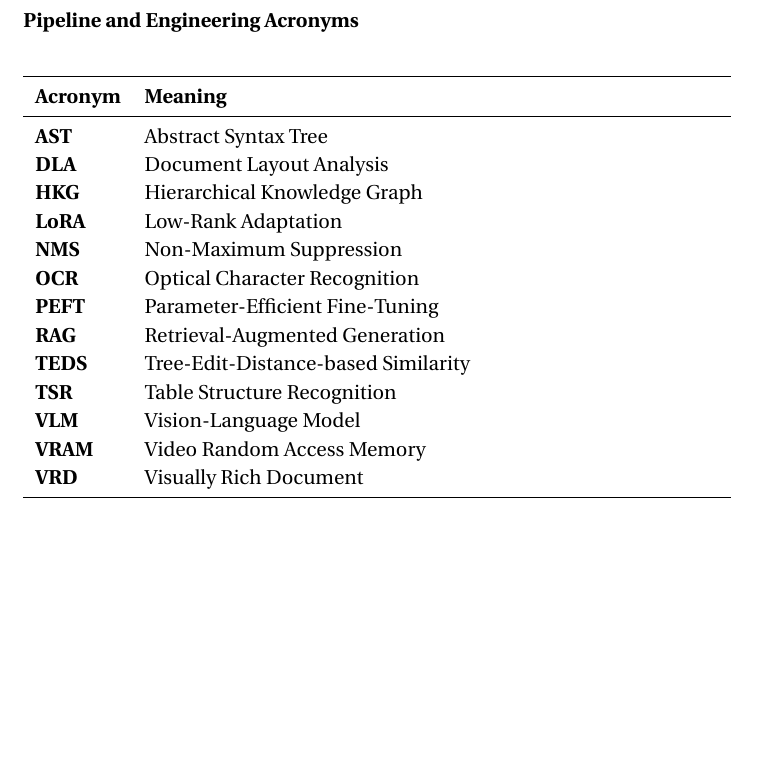
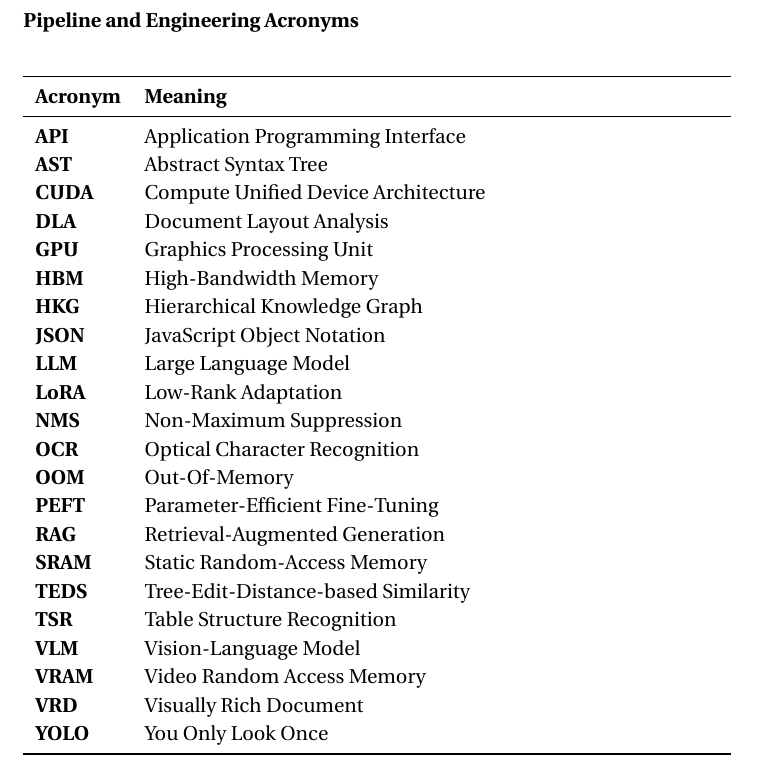
Before and after one commit to munshi007/document_intelligence_pipeline_thesis_writing, a LaTeX thesis (thesis.tex, which reads appendix/lists.tex): part of page 84 of 97, cut so that both start at the same text, the shorter picture padded with empty space. Compiled offline with pdfLaTeX.

Commit message:
Update Abbreviations and Notations appendix

```diff
--- a/appendix/lists.tex
+++ b/appendix/lists.tex
@@ -21,19 +21,28 @@
 	\begin{tabular}{lp{0.8\textwidth}}
 		\toprule
 		\textbf{Acronym} & \textbf{Meaning} \\ \midrule
+		\textbf{API} & Application Programming Interface \\
 		\textbf{AST} & Abstract Syntax Tree \\
+		\textbf{CUDA} & Compute Unified Device Architecture \\
 		\textbf{DLA} & Document Layout Analysis \\
+		\textbf{GPU} & Graphics Processing Unit \\
+		\textbf{HBM} & High-Bandwidth Memory \\
 		\textbf{HKG} & Hierarchical Knowledge Graph \\
+		\textbf{JSON} & JavaScript Object Notation \\
+		\textbf{LLM} & Large Language Model \\
 		\textbf{LoRA} & Low-Rank Adaptation \\
 		\textbf{NMS} & Non-Maximum Suppression \\
 		\textbf{OCR} & Optical Character Recognition \\
+		\textbf{OOM} & Out-Of-Memory \\
 		\textbf{PEFT} & Parameter-Efficient Fine-Tuning \\
 		\textbf{RAG} & Retrieval-Augmented Generation \\
+		\textbf{SRAM} & Static Random-Access Memory \\
 		\textbf{TEDS} & Tree-Edit-Distance-based Similarity \\
 		\textbf{TSR} & Table Structure Recognition \\
 		\textbf{VLM} & Vision-Language Model \\
 		\textbf{VRAM} & Video Random Access Memory \\
 		\textbf{VRD} & Visually Rich Document \\
+		\textbf{YOLO} & You Only Look Once \\
 		\bottomrule
 	\end{tabular}
 \end{table}
```
